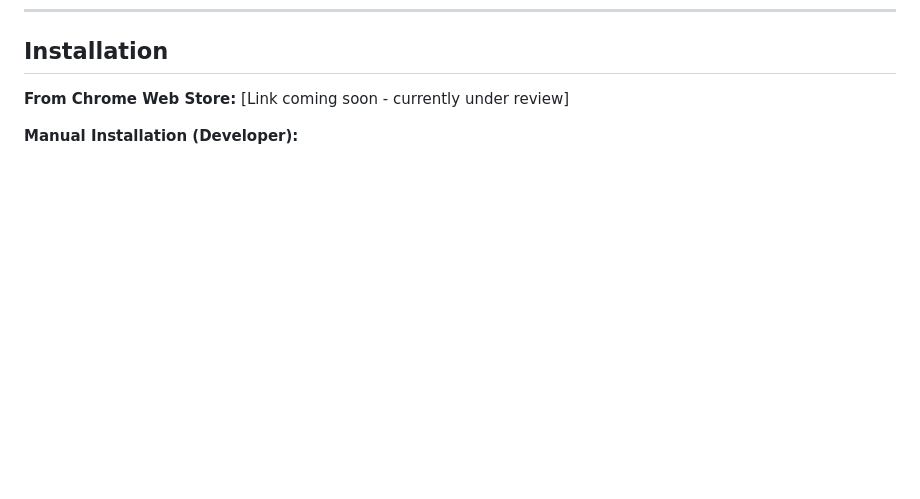
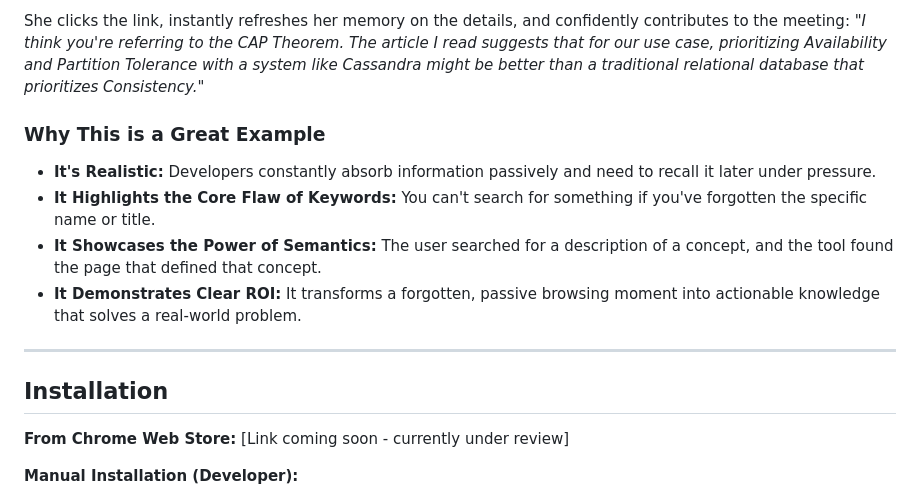
Before and after one commit to iroblesrazzaq/memory_vault, a Markdown page: README.md, the part around one of its changes. Drawn GitHub-style; blank space fills up the shorter version.

Commit message:
readme story use case

```diff
--- a/README.md
+++ b/README.md
@@ -49,3 +108,14 @@ This allows you to **search your browsing history using natural language queries
+She clicks the link, instantly refreshes her memory on the details, and confidently contributes to the meeting: *"I think you're referring to the CAP Theorem. The article I read suggests that for our use case, prioritizing Availability and Partition Tolerance with a system like Cassandra might be better than a traditional relational database that prioritizes Consistency."*
+
+### Why This is a Great Example
+
+- **It's Realistic:** Developers constantly absorb information passively and need to recall it later under pressure.
+- **It Highlights the Core Flaw of Keywords:** You can't search for something if you've forgotten the specific name or title.
+- **It Showcases the Power of Semantics:** The user searched for a description of a concept, and the tool found the page that defined that concept.
+- **It Demonstrates Clear ROI:** It transforms a forgotten, passive browsing moment into actionable knowledge that solves a real-world problem.
+
+---
+
 ## Installation
 
 **From Chrome Web Store:** [Link coming soon - currently under review]
```
Also changed, not shown: other parts of README.md (+59 -0 lines).
